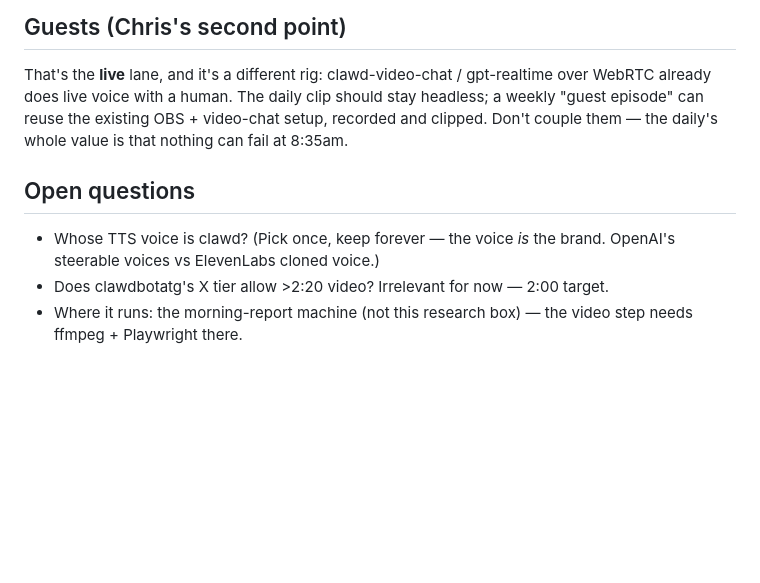
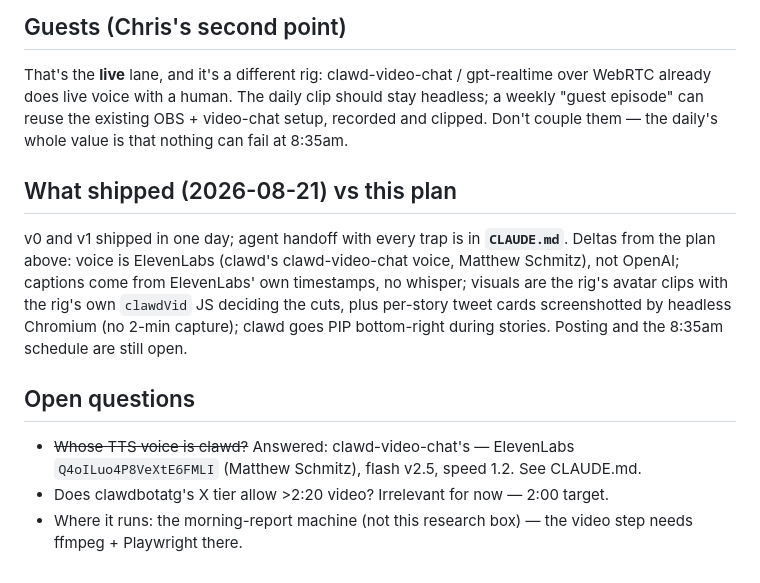
Before and after one commit to clawdbotatg/clawd-morning-show, a Markdown page: DESIGN.md, the part around the change. Drawn GitHub-style; blank space fills up the shorter version.

```diff
--- a/DESIGN.md
+++ b/DESIGN.md
@@ -83,10 +83,21 @@ should stay headless; a weekly "guest episode" can reuse the existing
 OBS + video-chat setup, recorded and clipped. Don't couple them — the daily's
 whole value is that nothing can fail at 8:35am.
 
+## What shipped (2026-08-21) vs this plan
+
+v0 and v1 shipped in one day; agent handoff with every trap is in
+**`CLAUDE.md`**. Deltas from the plan above: voice is ElevenLabs (clawd's
+clawd-video-chat voice, Matthew Schmitz), not OpenAI; captions come from
+ElevenLabs' own timestamps, no whisper; visuals are the rig's avatar clips
+with the rig's own `clawdVid` JS deciding the cuts, plus per-story tweet
+cards screenshotted by headless Chromium (no 2-min capture); clawd goes
+PIP bottom-right during stories. Posting and the 8:35am schedule are still
+open.
+
 ## Open questions
 
-- Whose TTS voice is clawd? (Pick once, keep forever — the voice *is* the brand.
-  OpenAI's steerable voices vs ElevenLabs cloned voice.)
+- ~~Whose TTS voice is clawd?~~ Answered: clawd-video-chat's — ElevenLabs
+  `Q4oILuo4P8VeXtE6FMLI` (Matthew Schmitz), flash v2.5, speed 1.2. See CLAUDE.md.
 - Does clawdbotatg's X tier allow >2:20 video? Irrelevant for now — 2:00 target.
 - Where it runs: the morning-report machine (not this research box) — the
   video step needs ffmpeg + Playwright there.
```
Also changed, not shown: CLAUDE.md (added, +232 -0 lines), README.md (+2 -1 lines).
